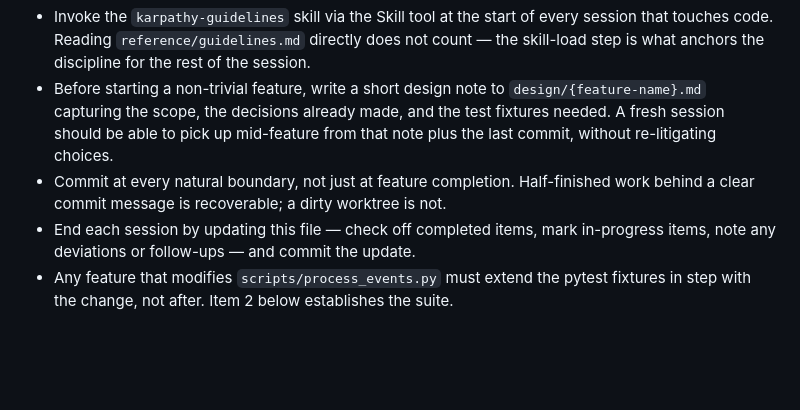
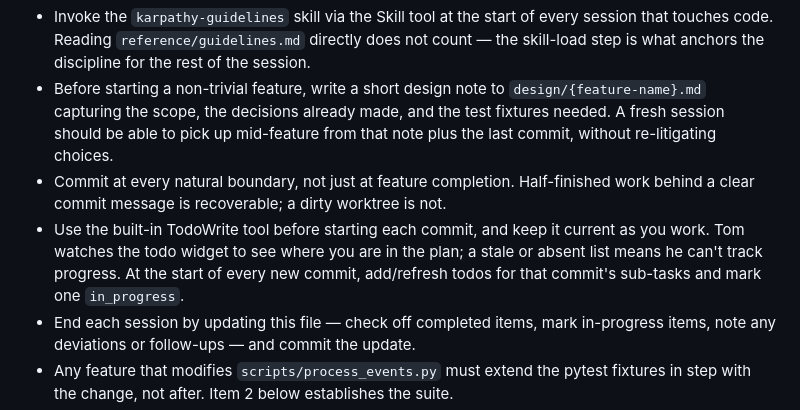
Before and after one commit to holmes1371/kidschedules, a Markdown page: ROADMAP.md, the part around the change. GitHub-like rendering; blank space fills up the shorter version.

Commit message:
ROADMAP: require TodoWrite usage per commit in session discipline
Previous agents have skipped the built-in todo list, leaving Tom
without visibility into mid-session progress. Add an explicit rule
that agents refresh TodoWrite at the start of each new commit and
keep it current as they work.

```diff
--- a/ROADMAP.md
+++ b/ROADMAP.md
@@ -13,6 +13,7 @@ Session discipline:
 - Invoke the `karpathy-guidelines` skill via the Skill tool at the start of every session that touches code. Reading `reference/guidelines.md` directly does not count — the skill-load step is what anchors the discipline for the rest of the session.
 - Before starting a non-trivial feature, write a short design note to `design/{feature-name}.md` capturing the scope, the decisions already made, and the test fixtures needed. A fresh session should be able to pick up mid-feature from that note plus the last commit, without re-litigating choices.
 - Commit at every natural boundary, not just at feature completion. Half-finished work behind a clear commit message is recoverable; a dirty worktree is not.
+- Use the built-in TodoWrite tool before starting each commit, and keep it current as you work. Tom watches the todo widget to see where you are in the plan; a stale or absent list means he can't track progress. At the start of every new commit, add/refresh todos for that commit's sub-tasks and mark one `in_progress`.
 - End each session by updating this file — check off completed items, mark in-progress items, note any deviations or follow-ups — and commit the update.
 - Any feature that modifies `scripts/process_events.py` must extend the pytest fixtures in step with the change, not after. Item 2 below establishes the suite.
 - Tests live in `tests/` and run on every push + PR via `.github/workflows/tests.yml`. A red test check blocks merge; don't mark a feature done with tests failing.
```
